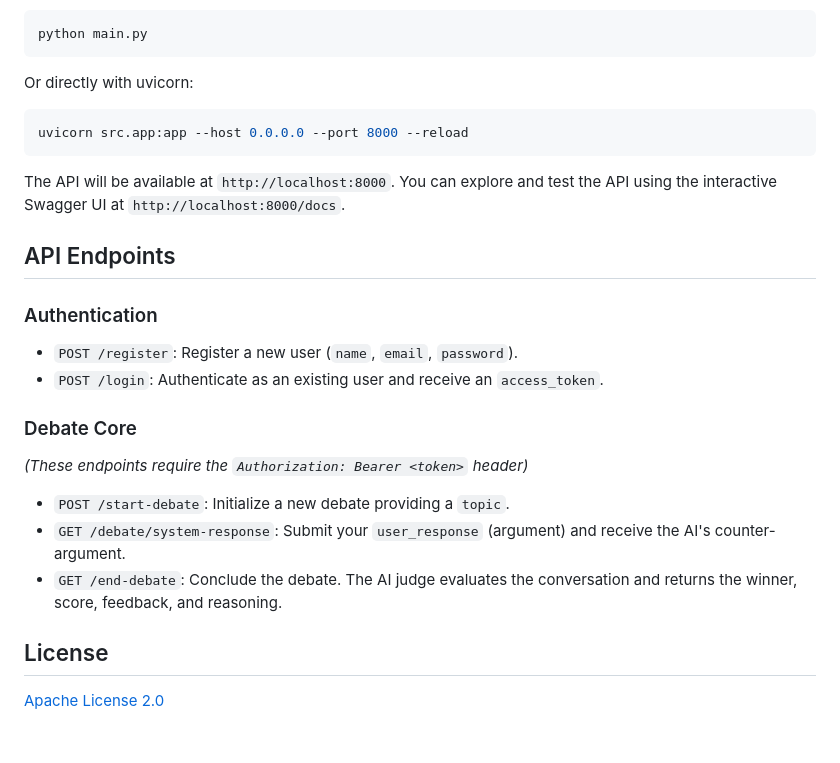
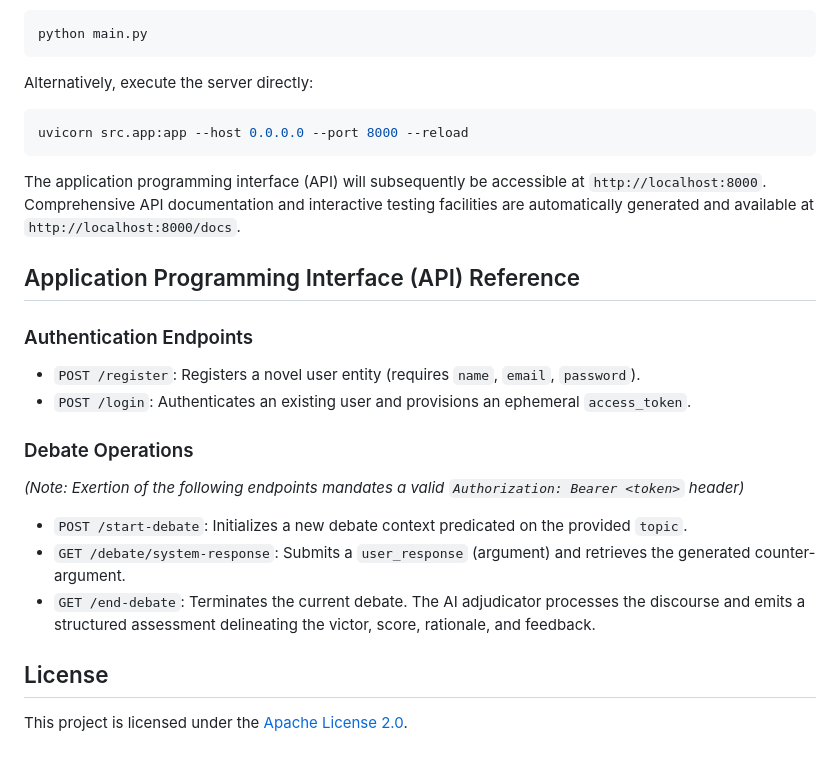
Before and after one commit to aakashdandekar/Debate-LLM, a Markdown page: README.md, the part around one of its changes. Drawn GitHub-style.

````diff
--- a/README.md
+++ b/README.md
@@ -63,24 +68,24 @@ Start the FastAPI application using Uvicorn:
 ```bash
 python main.py
 ```
-Or directly with uvicorn:
+Alternatively, execute the server directly:
 ```bash
 uvicorn src.app:app --host 0.0.0.0 --port 8000 --reload
 ```
 
-The API will be available at `http://localhost:8000`. You can explore and test the API using the interactive Swagger UI at `http://localhost:8000/docs`.
+The application programming interface (API) will subsequently be accessible at `http://localhost:8000`. Comprehensive API documentation and interactive testing facilities are automatically generated and available at `http://localhost:8000/docs`.
 
-## API Endpoints
+## Application Programming Interface (API) Reference
 
-### Authentication
-- `POST /register`: Register a new user (`name`, `email`, `password`).
-- `POST /login`: Authenticate as an existing user and receive an `access_token`.
+### Authentication Endpoints
+- `POST /register`: Registers a novel user entity (requires `name`, `email`, `password`).
+- `POST /login`: Authenticates an existing user and provisions an ephemeral `access_token`.
 
-### Debate Core
-*(These endpoints require the `Authorization: Bearer <token>` header)*
-- `POST /start-debate`: Initialize a new debate providing a `topic`.
-- `GET /debate/system-response`: Submit your `user_response` (argument) and receive the AI's counter-argument.
-- `GET /end-debate`: Conclude the debate. The AI judge evaluates the conversation and returns the winner, score, feedback, and reasoning.
+### Debate Operations
+*(Note: Exertion of the following endpoints mandates a valid `Authorization: Bearer <token>` header)*
+- `POST /start-debate`: Initializes a new debate context predicated on the provided `topic`.
+- `GET /debate/system-response`: Submits a `user_response` (argument) and retrieves the generated counter-argument.
+- `GET /end-debate`: Terminates the current debate. The AI adjudicator processes the discourse and emits a structured assessment delineating the victor, score, rationale, and feedback.
 
 ## License
-[Apache License 2.0](LICENSE)
+This project is licensed under the [Apache License 2.0](LICENSE).
````
Also changed, not shown: other parts of README.md (+38 -33 lines).
